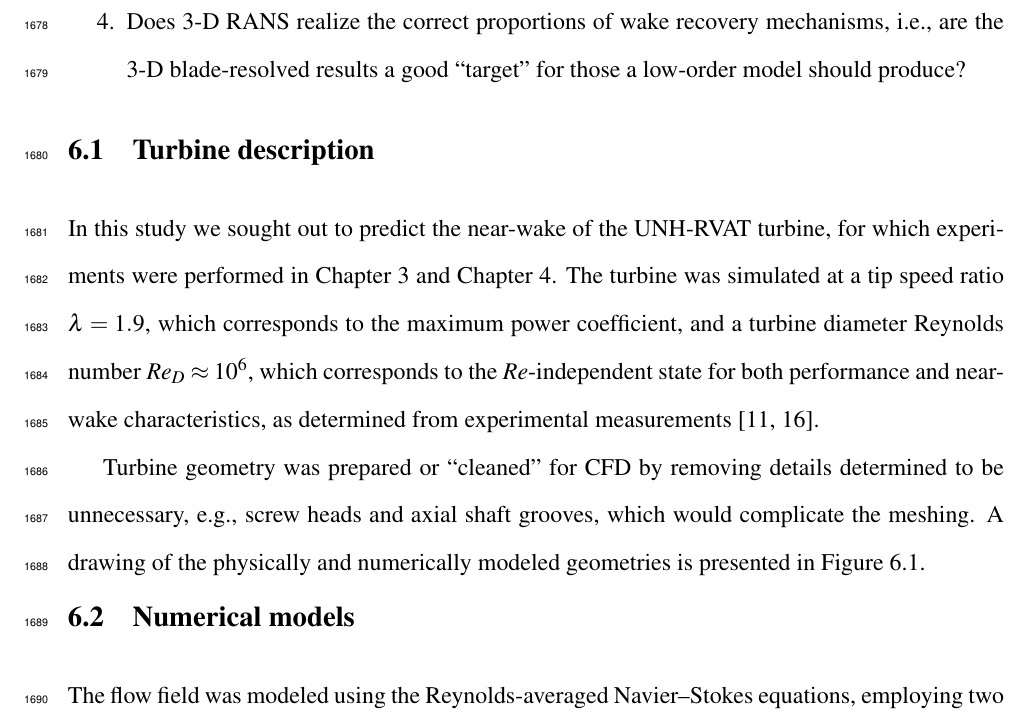
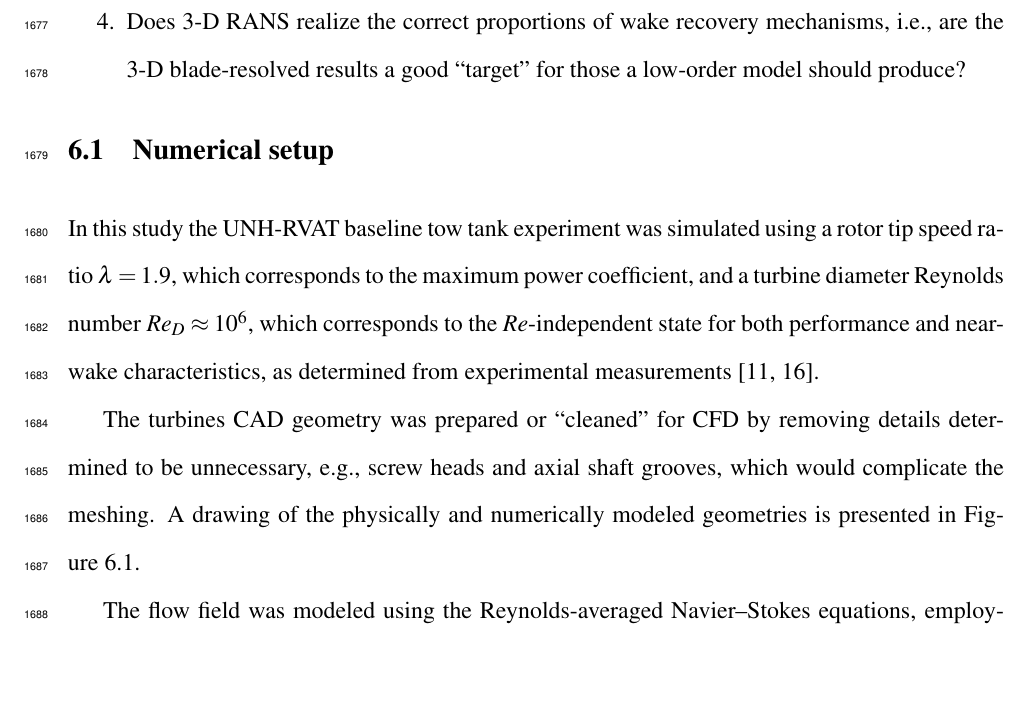
Before and after one commit to petebachant/PhD-thesis, a LaTeX thesis (thesis.tex, which reads chapters/blade-resolved-CFD.tex): part of page 84 of 129, cut so that both start at the same text, the shorter picture padded with empty space. Compiled offline with pdfLaTeX.

Commit message:
Move turbine description into numerical setup in CFD chapter

```diff
--- a/chapters/blade-resolved-CFD.tex
+++ b/chapters/blade-resolved-CFD.tex
@@ -127,20 +127,18 @@ are:
 \end{enumerate}
 
 
-\section{Turbine description}
+\section{Numerical setup}
 
-In this study we sought out to predict the near-wake of the UNH-RVAT turbine,
-for which experiments were performed in Chapter~\ref{chap:RVAT-baseline} and
-Chapter~\ref{chap:Re-dep}. The turbine was simulated at a tip speed ratio
-$\lambda=1.9$, which corresponds to the maximum power coefficient, and a turbine
-diameter Reynolds number $Re_D \approx 10^6$, which corresponds to the
-$Re$-independent state for both performance and near-wake characteristics, as
-determined from experimental measurements \cite{Bachant2014,
+In this study the UNH-RVAT baseline tow tank experiment was simulated using a
+rotor tip speed ratio $\lambda=1.9$, which corresponds to the maximum power
+coefficient, and a turbine diameter Reynolds number $Re_D \approx 10^6$, which
+corresponds to the $Re$-independent state for both performance and near-wake
+characteristics, as determined from experimental measurements \cite{Bachant2014,
     Bachant2016-Energies}.
 
-Turbine geometry was prepared or ``cleaned'' for CFD by removing details
-determined to be unnecessary, e.g., screw heads and axial shaft grooves, which
-would complicate the meshing. A drawing of the physically and numerically
+The turbines CAD geometry was prepared or ``cleaned'' for CFD by removing
+details determined to be unnecessary, e.g., screw heads and axial shaft grooves,
+which would complicate the meshing. A drawing of the physically and numerically
 modeled geometries is presented in Figure~\ref{fig:cfd-cad}.
 
 \begin{figure}
@@ -153,9 +151,6 @@ modeled geometries is presented in Figure~\ref{fig:cfd-cad}.
 
     \label{fig:cfd-cad}
 \end{figure}
-
-
-\section{Numerical models}
 
 The flow field was modeled using the Reynolds-averaged Navier--Stokes equations,
 employing two different turbulence models---Menter's $k$--$\omega$ SST
```
